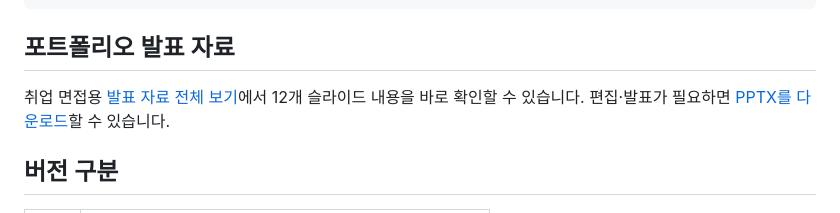
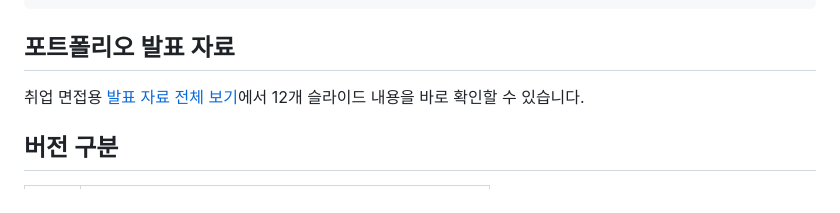
Before and after one commit to marlboros9889/MarinboySalon, a Markdown page: MarinboySalon_v3/README.md, the part around one of its changes. GitHub-like rendering.

```diff
--- a/MarinboySalon_v3/README.md
+++ b/MarinboySalon_v3/README.md
@@ -194,7 +194,7 @@ npm test -- --runInBand
 
 ## 포트폴리오 발표 자료
 
-취업 면접용 [발표 자료 전체 보기](docs/portfolio/preview/README.md)에서 12개 슬라이드 내용을 바로 확인할 수 있습니다. 편집·발표가 필요하면 [PPTX를 다운로드](docs/portfolio/MarinboySalon_v3_취업포트폴리오_2026_최종.pptx)할 수 있습니다.
+취업 면접용 [발표 자료 전체 보기](docs/portfolio/preview/README.md)에서 12개 슬라이드 내용을 바로 확인할 수 있습니다.
 
 ## 버전 구분
 
```
Also changed, not shown: other parts of MarinboySalon_v3/README.md (+1 -1 lines), README.md (+0 -1 lines), 1 other file.
